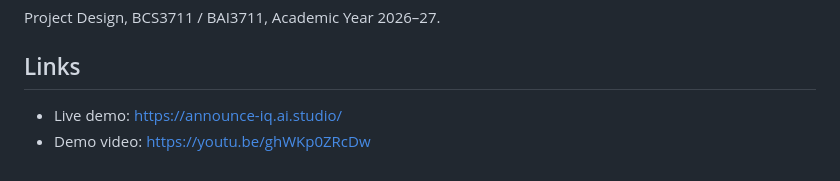
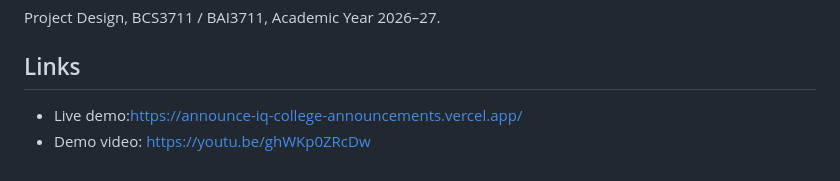
Before and after one commit to gourijaiswal2007/Announce-IQ, a Markdown page: README.md, the part around the change. GitHub-like rendering.

Commit message:
Update live demo link in README.md

```diff
--- a/README.md
+++ b/README.md
@@ -76,5 +76,5 @@ Project Design, BCS3711 / BAI3711, Academic Year 2026–27.
 
 ## Links
 
-- Live demo: https://announce-iq.ai.studio/
+- Live demo:https://announce-iq-college-announcements.vercel.app/
 - Demo video: https://youtu.be/ghWKp0ZRcDw
```
